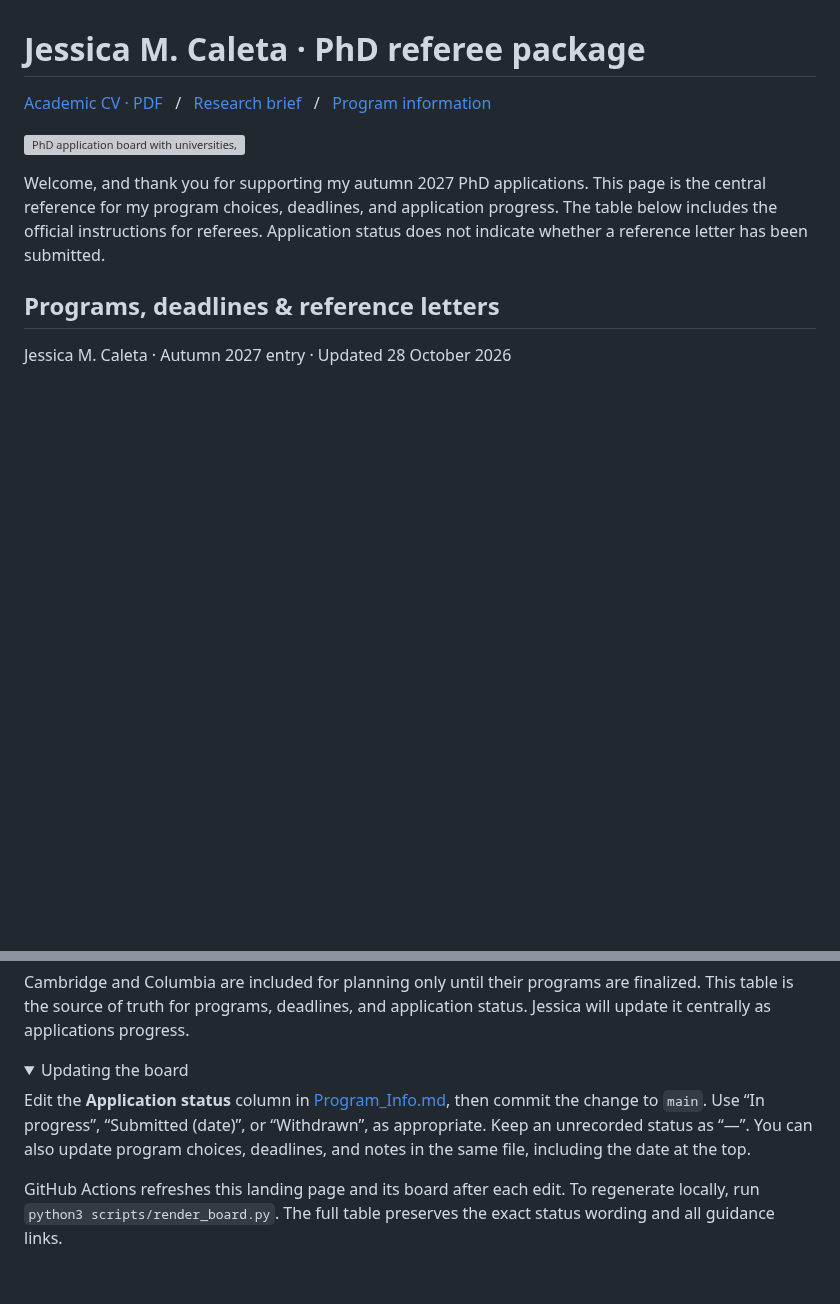
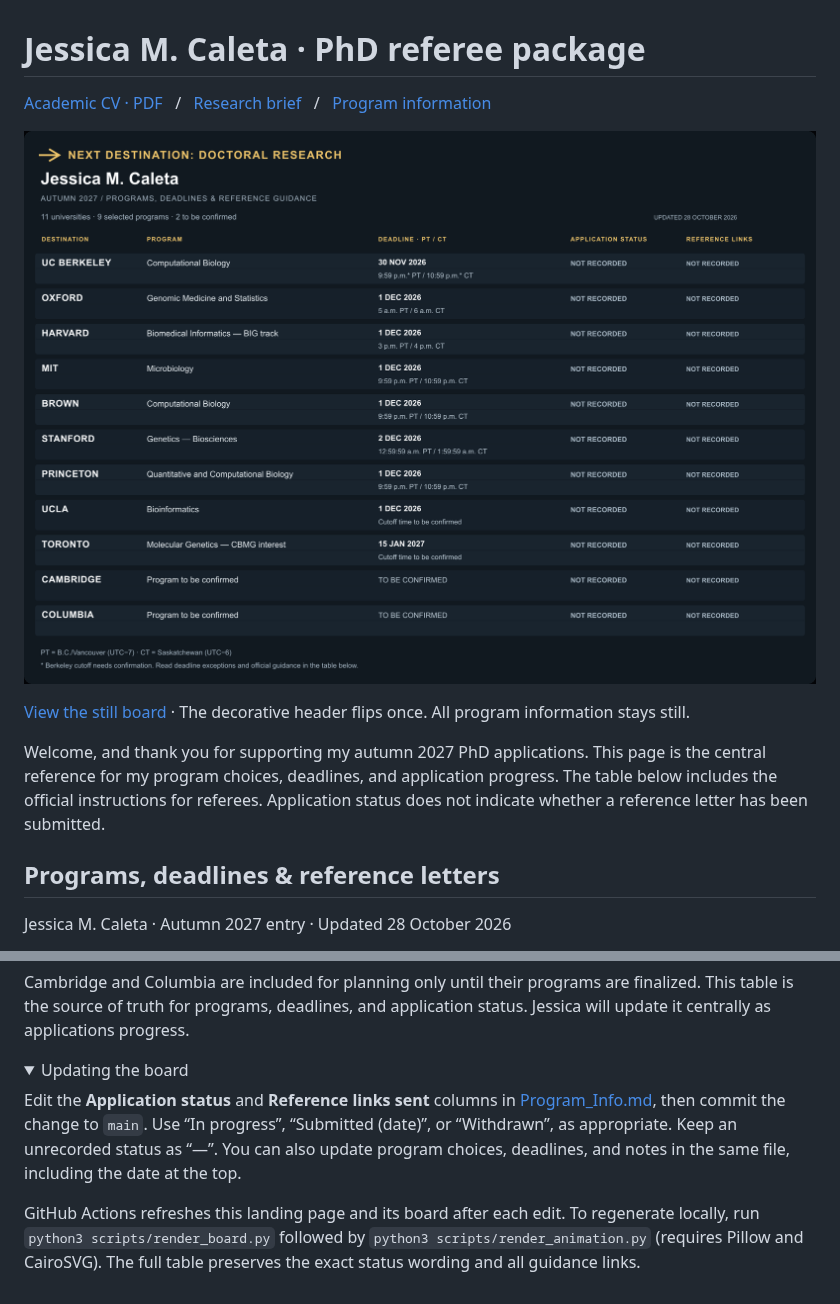
Before and after one commit to j3551ca/phd_referee_package, a Markdown page: README.md, 2 parts joined by grey strips. Rendered like a GitHub page; pictures changed too: assets/application-board.gif (added); folded sections open; blank space fills up the shorter version; grey boxes are pictures that could not be loaded.

Commit message:
Add subtle one-time header animation and reference invitation tracking

```diff
--- a/README.md
+++ b/README.md
@@ -2,7 +2,9 @@
 
 [Academic CV · PDF](Jessica_Caleta_Academic_CV.pdf) &nbsp; / &nbsp; [Research brief](Research_Brief.md) &nbsp; / &nbsp; [Program information](Program_Info.md)
 
-![PhD application board with universities, deadlines and current application statuses](assets/application-board.svg)
+![PhD application board with universities, deadlines and current application statuses](assets/application-board.gif)
+
+[View the still board](assets/application-board.svg) · The decorative header flips once. All program information stays still.
 
 Welcome, and thank you for supporting my autumn 2027 PhD applications. This page is the central reference for my program choices, deadlines, and application progress. The table below includes the official instructions for referees. Application status does not indicate whether a reference letter has been submitted.
 
@@ -40,8 +44,8 @@ Cambridge and Columbia are included for planning only until their programs are f
 <details>
 <summary>Updating the board</summary>
 
-Edit the **Application status** column in [Program_Info.md](Program_Info.md), then commit the change to `main`. Use “In progress”, “Submitted (date)”, or “Withdrawn”, as appropriate. Keep an unrecorded status as “—”. You can also update program choices, deadlines, and notes in the same file, including the date at the top.
+Edit the **Application status** and **Reference links sent** columns in [Program_Info.md](Program_Info.md), then commit the change to `main`. Use “In progress”, “Submitted (date)”, or “Withdrawn”, as appropriate. Keep an unrecorded status as “—”. You can also update program choices, deadlines, and notes in the same file, including the date at the top.
 
-GitHub Actions refreshes this landing page and its board after each edit. To regenerate locally, run `python3 scripts/render_board.py`. The full table preserves the exact status wording and all guidance links.
+GitHub Actions refreshes this landing page and its board after each edit. To regenerate locally, run `python3 scripts/render_board.py` followed by `python3 scripts/render_animation.py` (requires Pillow and CairoSVG). The full table preserves the exact status wording and all guidance links.
 
 </details>
```
Also changed, not shown: other parts of README.md (+15 -13 lines), Program_Info.md (+15 -13 lines), 4 other files.
